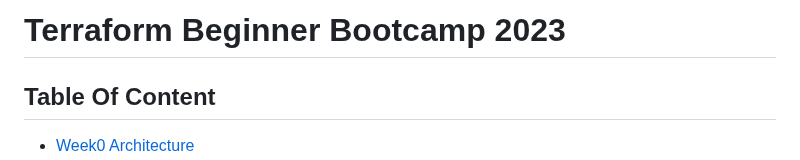
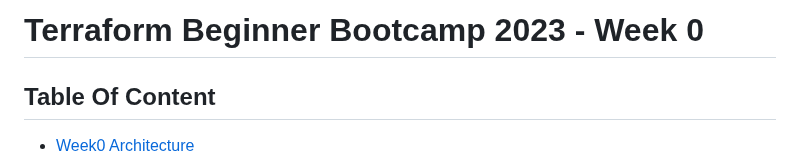
Before and after one commit to Samba73/terraform-beginner-bootcamp-2023, a Markdown page: journal/week0.md, the part around the change. Rendered like a GitHub page.

```diff
--- a/journal/week0.md
+++ b/journal/week0.md
@@ -1,4 +1,4 @@
-# Terraform Beginner Bootcamp 2023
+# Terraform Beginner Bootcamp 2023 - Week 0
 
 ## Table Of Content
 
```
